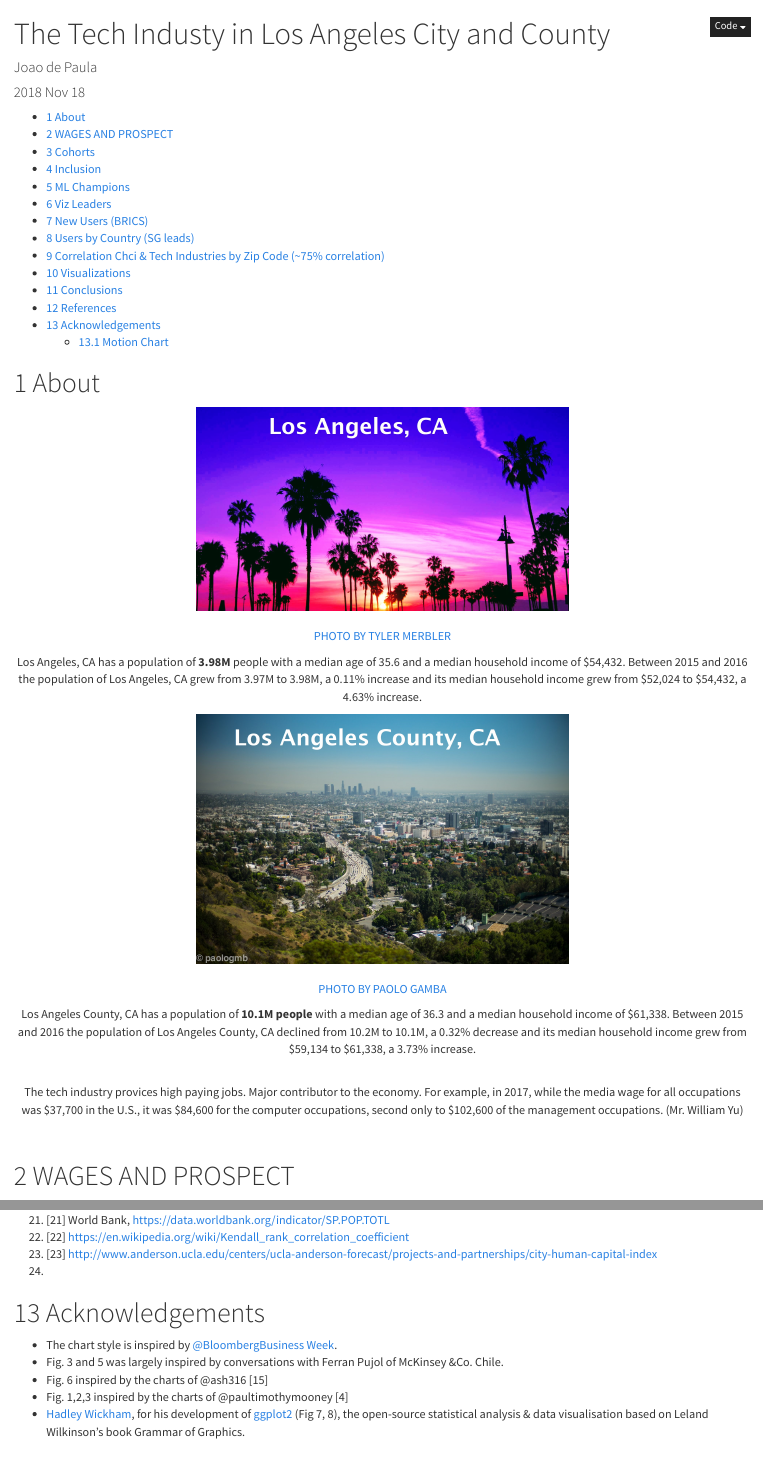
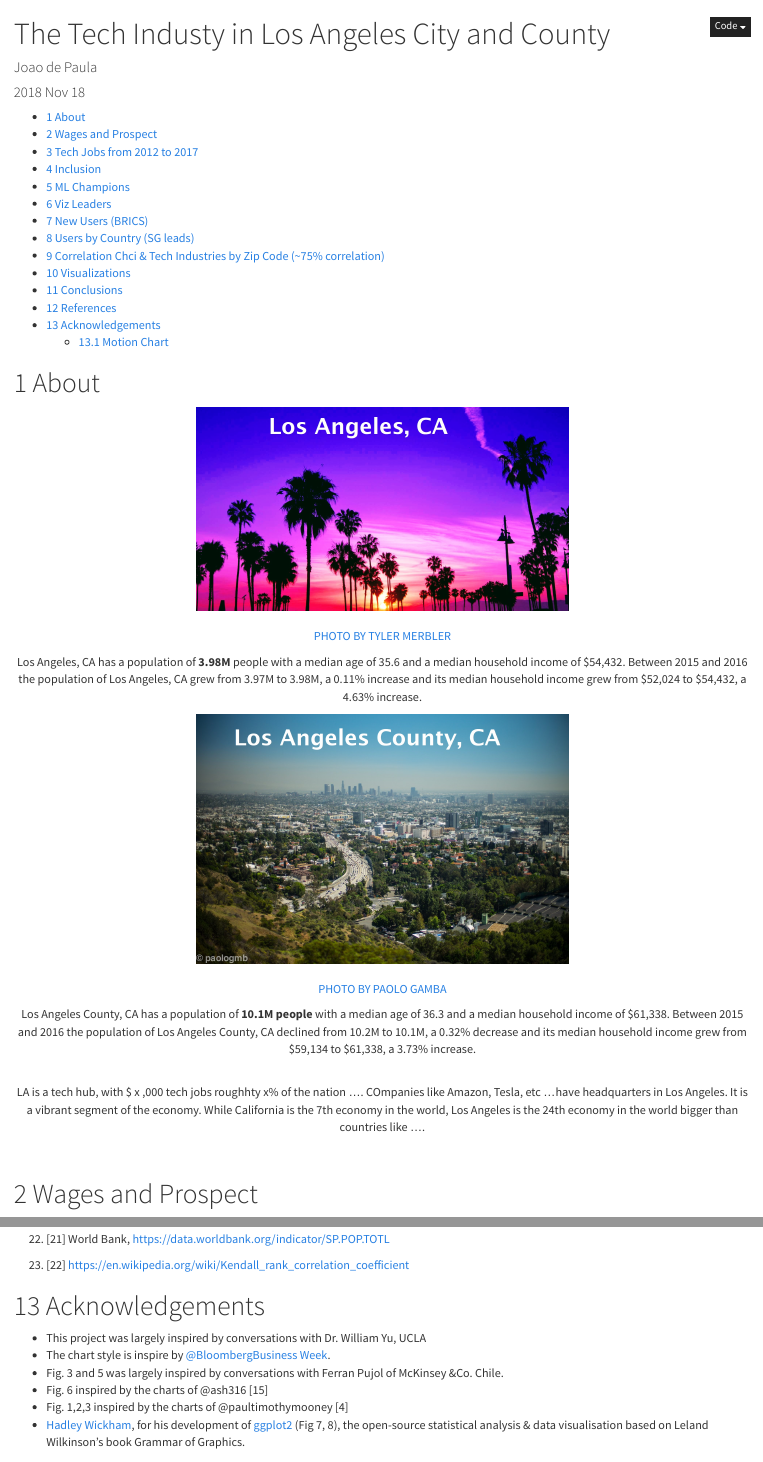
Before and after one commit to jackdepaula/los-angeles-tech-jobs, an R Markdown document (Capstone.Rmd): the page in a window 1100 px wide, from its top, and a second part further down, joined at a grey line. Rendered offline with R 4.5, knitr and Pandoc, with nearby package versions; some code elsewhere in the file could not run offline.

```diff
--- a/Capstone.Rmd
+++ b/Capstone.Rmd
@@ -37,12 +37,12 @@
 Los Angeles County, CA has a population of **10.1M people** with a median age of 36.3 and a median household income of $61,338. Between 2015 and 2016 the population of Los Angeles County, CA declined from 10.2M to 10.1M, a 0.32% decrease and its median household income grew from $59,134 to $61,338, a 3.73% increase.
 
 <br>
-The tech industry provices high paying jobs. Major contributor to the economy. For example, in 2017, while the media wage for all occupations was $37,700 in the U.S., it was $84,600 for the computer occupations, second only to $102,600 of the management occupations. (Mr. William Yu)
+LA is a tech hub, with $ x ,000 tech jobs roughhty x% of the nation .... COmpanies like Amazon, Tesla, etc ...have headquarters in Los Angeles. It is a vibrant segment of the economy. While California is the 7th economy in the world, Los Angeles is the 24th economy in the world bigger than countries like ....
 <br>
 
 <br>
 
-# WAGES AND PROSPECT
+# Wages and Prospect
 
 <center><img  src="./images/occupation.jpg" width="460"></center><br>
 
@@ -240,12 +247,14 @@
 20. [20] CSV file global innovation in https://www.globalinnovationindex.org/analysis-indicator
 21. [21] World Bank, https://data.worldbank.org/indicator/SP.POP.TOTL
 22. [22] https://en.wikipedia.org/wiki/Kendall_rank_correlation_coefficient
-23. [23] http://www.anderson.ucla.edu/centers/ucla-anderson-forecast/projects-and-partnerships/city-human-capital-index
-24.
+
+
+
 
 
 # Acknowledgements
-- The chart style is inspired by <a href="https://twitter.com/BW">@BloombergBusiness Week</a>.
+- This project was largely inspired by conversations with Dr. William Yu, UCLA
+- The chart style is inspire by <a href="https://twitter.com/BW">@BloombergBusiness Week</a>.
 - Fig. 3 and 5 was largely inspired by conversations with Ferran Pujol of McKinsey &Co. Chile.
 - Fig. 6 inspired by the charts of @ash316 [15]
 - Fig. 1,2,3 inspired by the charts of @paultimothymooney [4]
```
Also changed, not shown: images/grownth_bar.JPG (added), images/grownth_line.JPG (added), images/tech_bar.JPG (added), images/tech_line.JPG (added), Capstone.Rmd (9 more changed lines).
